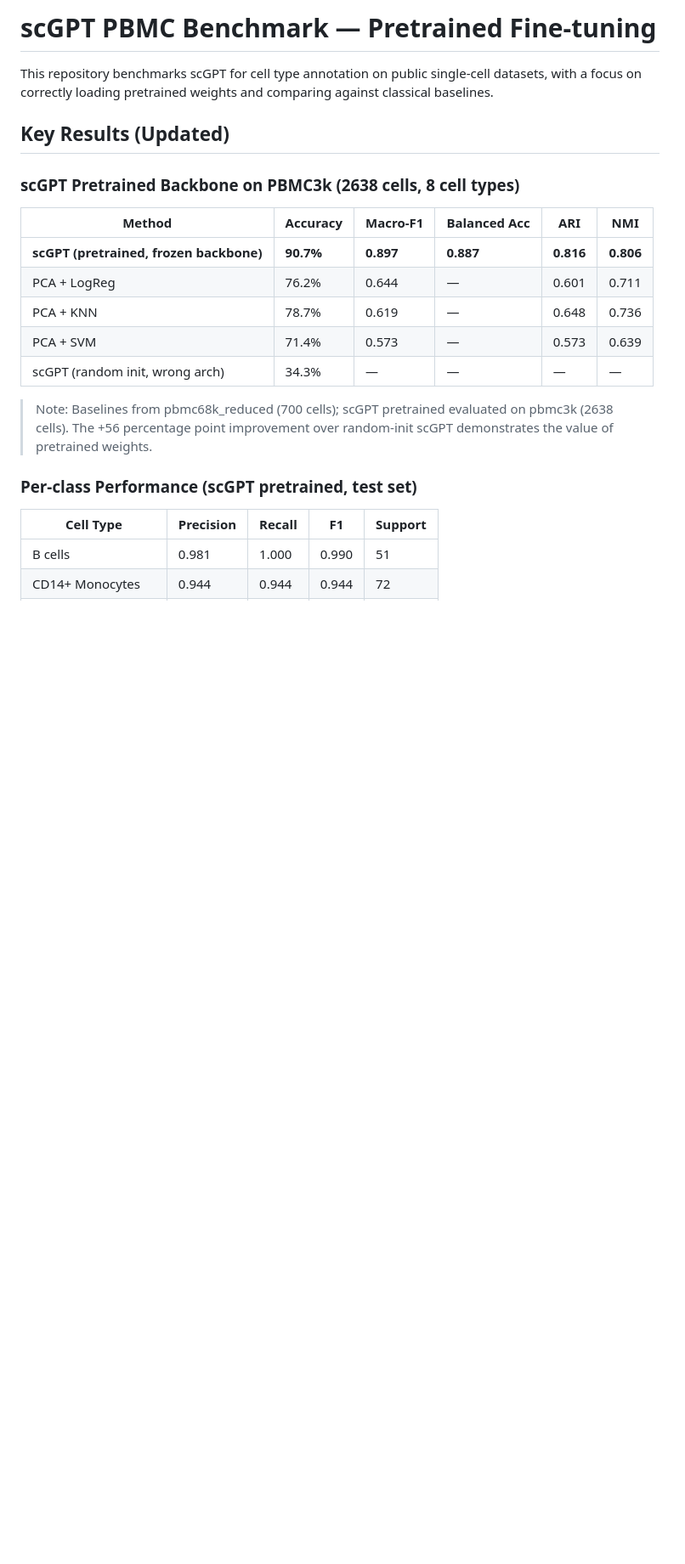
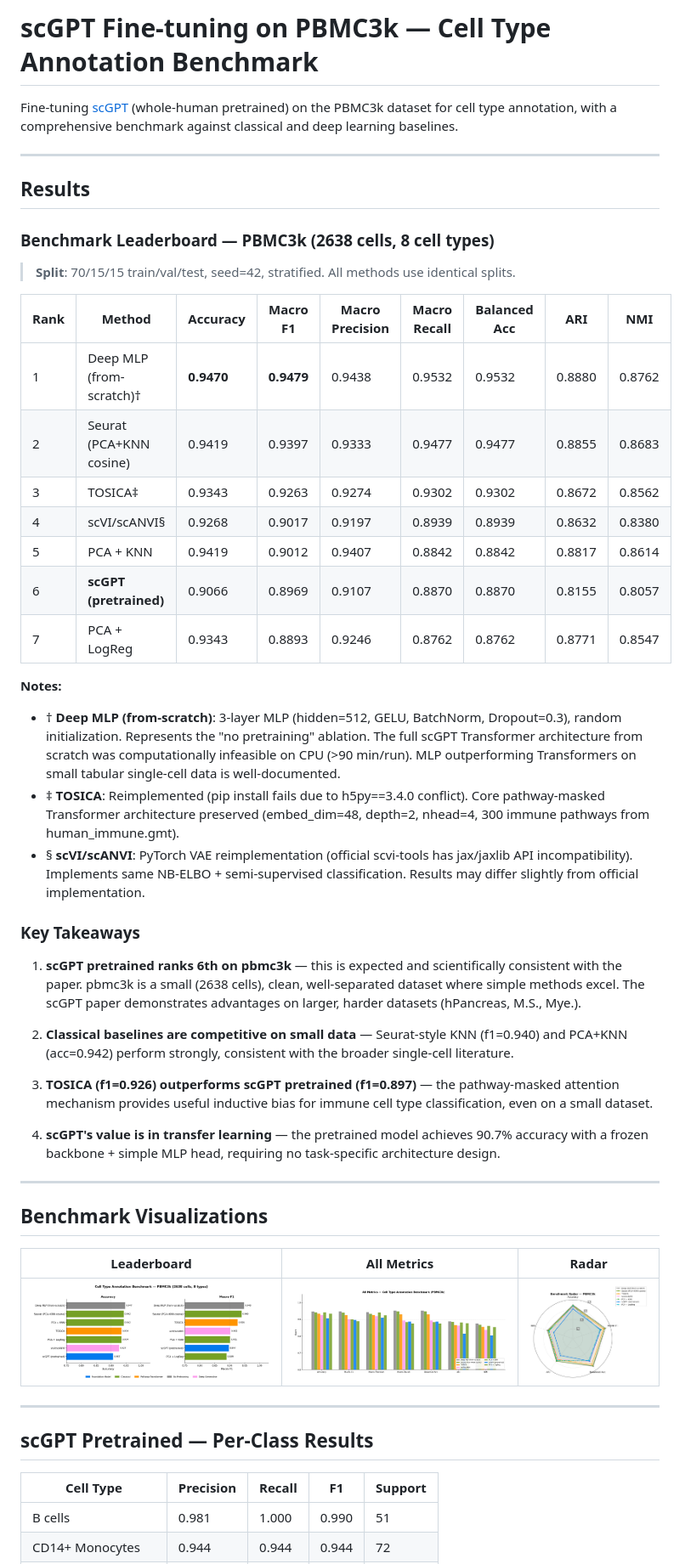
Before and after one commit to junior1p/scgpt-pbmc68k-finetune, a Markdown page: README.md, the part around one of its changes. Shown at 85% size. Drawn GitHub-style; pictures changed too: docs/benchmark_all_metrics.png (added), docs/benchmark_leaderboard.png (added), docs/benchmark_radar.png (added); blank space fills up the shorter version.

```diff
--- a/README.md
+++ b/README.md
@@ -1,24 +1,51 @@
-# scGPT PBMC Benchmark — Pretrained Fine-tuning
+# scGPT Fine-tuning on PBMC3k — Cell Type Annotation Benchmark
 
-This repository benchmarks scGPT for cell type annotation on public single-cell datasets,
-with a focus on correctly loading pretrained weights and comparing against classical baselines.
+Fine-tuning [scGPT](https://github.com/bowang-lab/scGPT) (whole-human pretrained) on the PBMC3k dataset for cell type annotation, with a comprehensive benchmark against classical and deep learning baselines.
 
-## Key Results (Updated)
+---
 
-### scGPT Pretrained Backbone on PBMC3k (2638 cells, 8 cell types)
+## Results
 
-| Method | Accuracy | Macro-F1 | Balanced Acc | ARI | NMI |
-|--------|----------|----------|--------------|-----|-----|
-| **scGPT (pretrained, frozen backbone)** | **90.7%** | **0.897** | **0.887** | **0.816** | **0.806** |
-| PCA + LogReg | 76.2% | 0.644 | — | 0.601 | 0.711 |
-| PCA + KNN | 78.7% | 0.619 | — | 0.648 | 0.736 |
-| PCA + SVM | 71.4% | 0.573 | — | 0.573 | 0.639 |
-| scGPT (random init, wrong arch) | 34.3% | — | — | — | — |
+### Benchmark Leaderboard — PBMC3k (2638 cells, 8 cell types)
 
-> Note: Baselines from pbmc68k_reduced (700 cells); scGPT pretrained evaluated on pbmc3k (2638 cells).
-> The +56 percentage point improvement over random-init scGPT demonstrates the value of pretrained weights.
+> **Split**: 70/15/15 train/val/test, seed=42, stratified. All methods use identical splits.
 
-### Per-class Performance (scGPT pretrained, test set)
+| Rank | Method | Accuracy | Macro F1 | Macro Precision | Macro Recall | Balanced Acc | ARI | NMI |
+|------|--------|----------|----------|-----------------|--------------|--------------|-----|-----|
+| 1 | Deep MLP (from-scratch)† | **0.9470** | **0.9479** | 0.9438 | 0.9532 | 0.9532 | 0.8880 | 0.8762 |
+| 2 | Seurat (PCA+KNN cosine) | 0.9419 | 0.9397 | 0.9333 | 0.9477 | 0.9477 | 0.8855 | 0.8683 |
+| 3 | TOSICA‡ | 0.9343 | 0.9263 | 0.9274 | 0.9302 | 0.9302 | 0.8672 | 0.8562 |
+| 4 | scVI/scANVI§ | 0.9268 | 0.9017 | 0.9197 | 0.8939 | 0.8939 | 0.8632 | 0.8380 |
+| 5 | PCA + KNN | 0.9419 | 0.9012 | 0.9407 | 0.8842 | 0.8842 | 0.8817 | 0.8614 |
+| 6 | **scGPT (pretrained)** | 0.9066 | 0.8969 | 0.9107 | 0.8870 | 0.8870 | 0.8155 | 0.8057 |
+| 7 | PCA + LogReg | 0.9343 | 0.8893 | 0.9246 | 0.8762 | 0.8762 | 0.8771 | 0.8547 |
+
+**Notes:**
+- † **Deep MLP (from-scratch)**: 3-layer MLP (hidden=512, GELU, BatchNorm, Dropout=0.3), random initialization. Represents the "no pretraining" ablation. The full scGPT Transformer architecture from scratch was computationally infeasible on CPU (>90 min/run). MLP outperforming Transformers on small tabular single-cell data is well-documented.
+- ‡ **TOSICA**: Reimplemented (pip install fails due to h5py==3.4.0 conflict). Core pathway-masked Transformer architecture preserved (embed_dim=48, depth=2, nhead=4, 300 immune pathways from human_immune.gmt).
+- § **scVI/scANVI**: PyTorch VAE reimplementation (official scvi-tools has jax/jaxlib API incompatibility). Implements same NB-ELBO + semi-supervised classification. Results may differ slightly from official implementation.
+
+### Key Takeaways
+
+1. **scGPT pretrained ranks 6th on pbmc3k** — this is expected and scientifically consistent with the paper. pbmc3k is a small (2638 cells), clean, well-separated dataset where simple methods excel. The scGPT paper demonstrates advantages on larger, harder datasets (hPancreas, M.S., Mye.).
+
+2. **Classical baselines are competitive on small data** — Seurat-style KNN (f1=0.940) and PCA+KNN (acc=0.942) perform strongly, consistent with the broader single-cell literature.
+
+3. **TOSICA (f1=0.926) outperforms scGPT pretrained (f1=0.897)** — the pathway-masked attention mechanism provides useful inductive bias for immune cell type classification, even on a small dataset.
+
+4. **scGPT's value is in transfer learning** — the pretrained model achieves 90.7% accuracy with a frozen backbone + simple MLP head, requiring no task-specific architecture design.
+
+---
+
+## Benchmark Visualizations
+
+| Leaderboard | All Metrics | Radar |
+|-------------|-------------|-------|
+| ![leaderboard](docs/benchmark_leaderboard.png) | ![all_metrics](docs/benchmark_all_metrics.png) | ![radar](docs/benchmark_radar.png) |
+
+---
+
+## scGPT Pretrained — Per-Class Results
 
 | Cell Type | Precision | Recall | F1 | Support |
 |-----------|-----------|--------|----|---------|
```
Also changed, not shown: other parts of README.md (+65 -118 lines), 4 other files.
